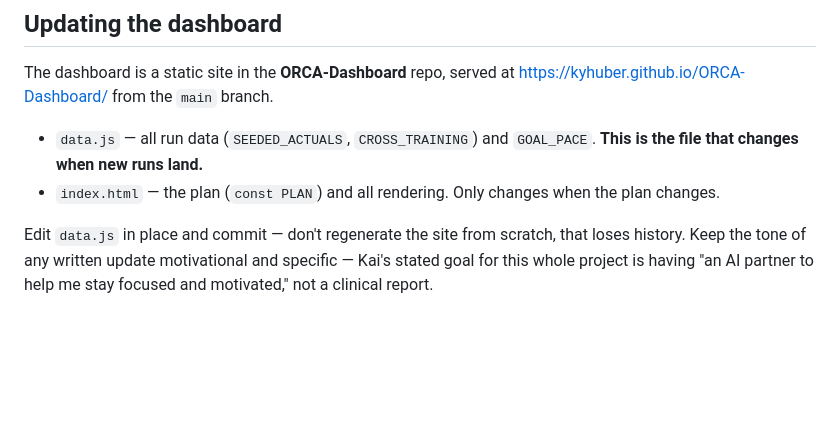
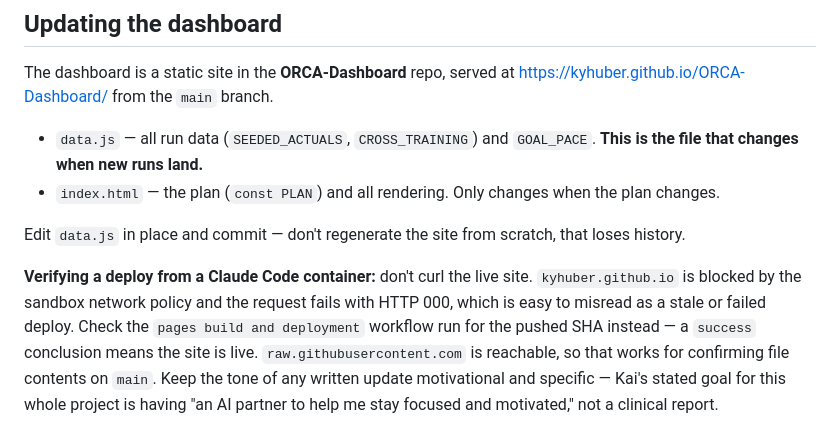
Before and after one commit to kyhuber/ORCA-Dashboard, a Markdown page: skills/orca-training-analysis/SKILL.md, the part around the change. Drawn GitHub-style; blank space fills up the shorter version.

Commit message:
Note how to verify a Pages deploy from a sandboxed container
Curling the live site returns HTTP 000 from a Claude Code container --
kyhuber.github.io is blocked by the network policy -- which reads as a stale
or failed deploy and isn't one. Check the pages-build-deployment run for the
pushed SHA instead; raw.githubusercontent.com is reachable for file contents.

Co-Authored-By: Claude Opus 5 <noreply@anthropic.com>
Claude-Session: https://claude.ai/code/session_01BXutAd9dSYmbG6KmQgM2KK

```diff
--- a/skills/orca-training-analysis/SKILL.md
+++ b/skills/orca-training-analysis/SKILL.md
@@ -152,5 +152,11 @@ https://kyhuber.github.io/ORCA-Dashboard/ from the `main` branch.
 - `index.html` — the plan (`const PLAN`) and all rendering. Only changes when the plan changes.
 
 Edit `data.js` in place and commit — don't regenerate the site from scratch, that loses history.
+
+**Verifying a deploy from a Claude Code container:** don't curl the live site. `kyhuber.github.io`
+is blocked by the sandbox network policy and the request fails with HTTP 000, which is easy to
+misread as a stale or failed deploy. Check the `pages build and deployment` workflow run for the
+pushed SHA instead — a `success` conclusion means the site is live. `raw.githubusercontent.com`
+is reachable, so that works for confirming file contents on `main`.
 Keep the tone of any written update motivational and specific — Kai's stated goal for this whole
 project is having "an AI partner to help me stay focused and motivated," not a clinical report.
```
